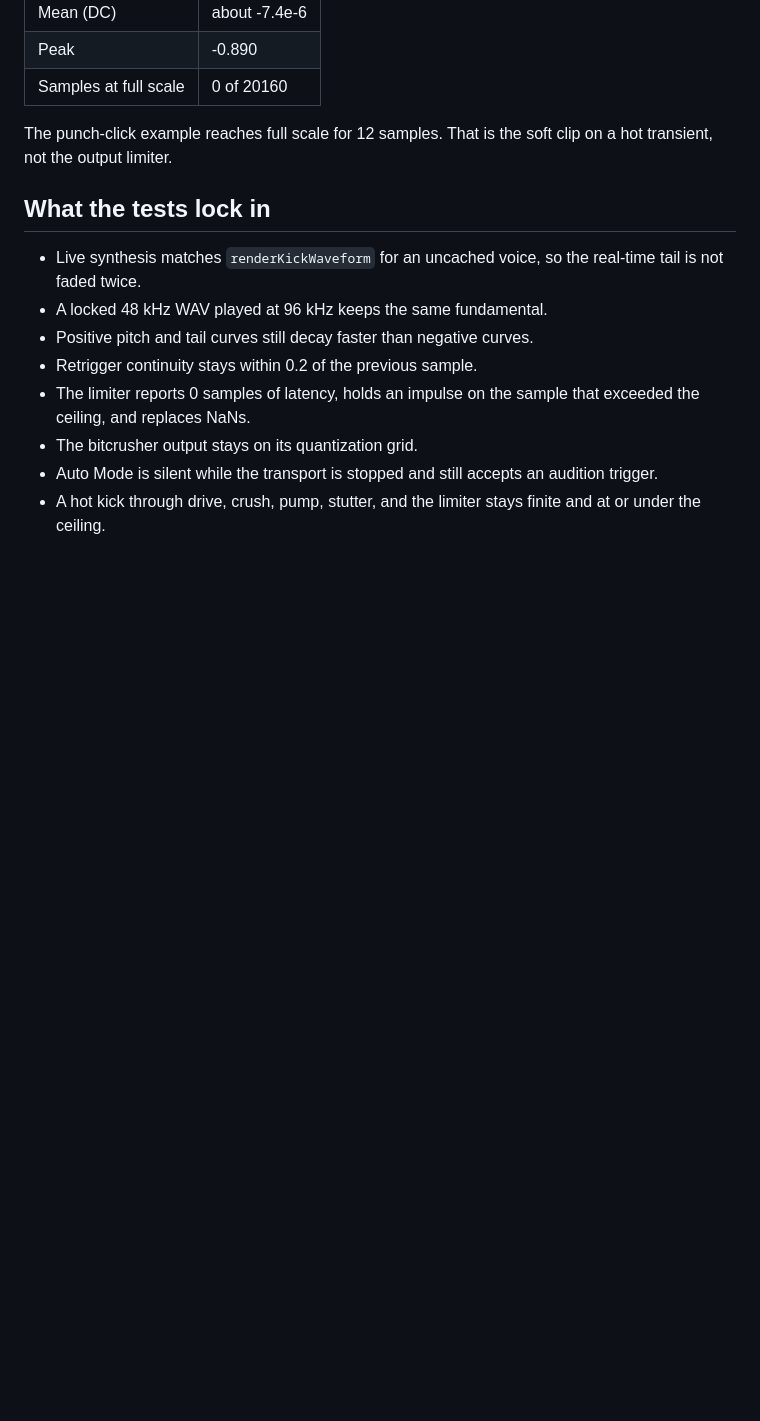
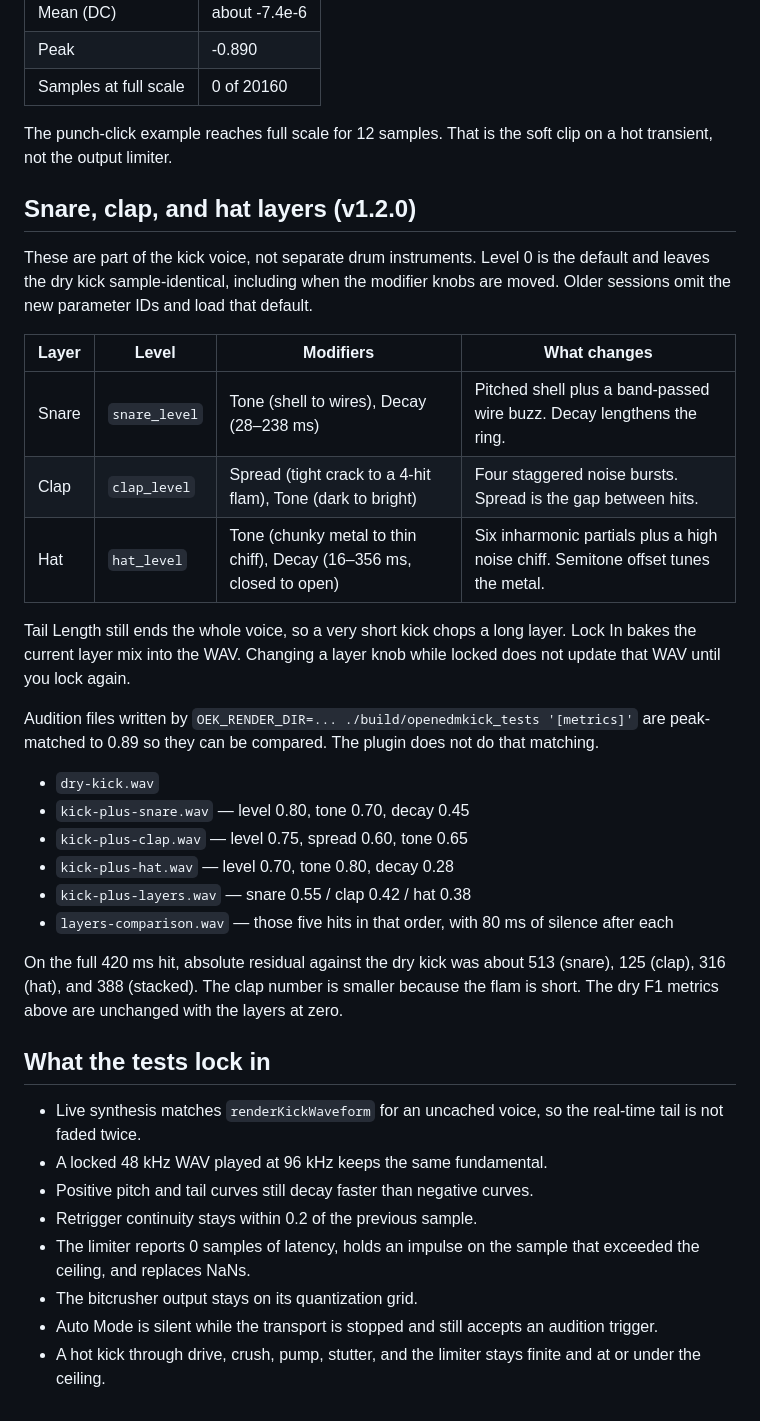
Before and after one commit to alanmarcero/openEDMKick, a Markdown page: docs/AUDIO.md, the part around the change. Rendered like a GitHub page; blank space fills up the shorter version.

```diff
--- a/docs/AUDIO.md
+++ b/docs/AUDIO.md
@@ -29,6 +29,29 @@ Pitch is the average interval between interpolated rising zero crossings from 50
 
 The punch-click example reaches full scale for 12 samples. That is the soft clip on a hot transient, not the output limiter.
 
+## Snare, clap, and hat layers (v1.2.0)
+
+These are part of the kick voice, not separate drum instruments. Level 0 is the default and leaves the dry kick sample-identical, including when the modifier knobs are moved. Older sessions omit the new parameter IDs and load that default.
+
+| Layer | Level | Modifiers | What changes |
+| --- | --- | --- | --- |
+| Snare | `snare_level` | Tone (shell to wires), Decay (28–238 ms) | Pitched shell plus a band-passed wire buzz. Decay lengthens the ring. |
+| Clap | `clap_level` | Spread (tight crack to a 4-hit flam), Tone (dark to bright) | Four staggered noise bursts. Spread is the gap between hits. |
+| Hat | `hat_level` | Tone (chunky metal to thin chiff), Decay (16–356 ms, closed to open) | Six inharmonic partials plus a high noise chiff. Semitone offset tunes the metal. |
+
+Tail Length still ends the whole voice, so a very short kick chops a long layer. Lock In bakes the current layer mix into the WAV. Changing a layer knob while locked does not update that WAV until you lock again.
+
+Audition files written by `OEK_RENDER_DIR=... ./build/openedmkick_tests '[metrics]'` are peak-matched to 0.89 so they can be compared. The plugin does not do that matching.
+
+- `dry-kick.wav`
+- `kick-plus-snare.wav` — level 0.80, tone 0.70, decay 0.45
+- `kick-plus-clap.wav` — level 0.75, spread 0.60, tone 0.65
+- `kick-plus-hat.wav` — level 0.70, tone 0.80, decay 0.28
+- `kick-plus-layers.wav` — snare 0.55 / clap 0.42 / hat 0.38
+- `layers-comparison.wav` — those five hits in that order, with 80 ms of silence after each
+
+On the full 420 ms hit, absolute residual against the dry kick was about 513 (snare), 125 (clap), 316 (hat), and 388 (stacked). The clap number is smaller because the flam is short. The dry F1 metrics above are unchanged with the layers at zero.
+
 ## What the tests lock in
 
 - Live synthesis matches `renderKickWaveform` for an uncached voice, so the real-time tail is not faded twice.
```
Also changed, not shown: README.md (+3 -2 lines), docs/SCREENSHOTS.md (+5 -1 lines), assets/native-ui-layers.png (added), assets/native-ui-reverse.png, assets/native-ui.png, 13 other files.
